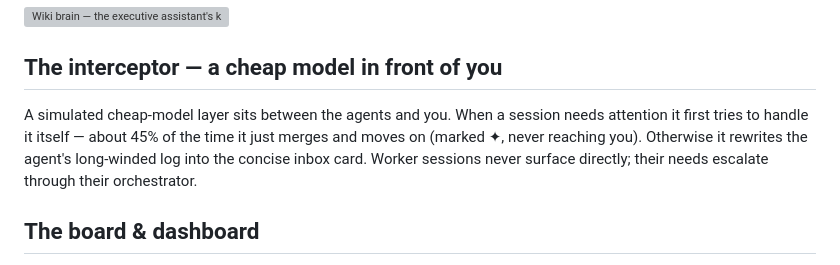
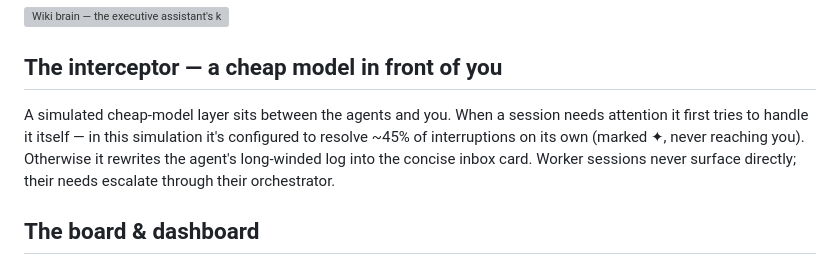
Before and after one commit to rafijac/agentboard, a Markdown page: README.md, the part around the change. GitHub-like rendering; grey boxes are pictures that could not be loaded.

Commit message:
Qualify the 45% interceptor rate as the simulation's configured rate

```diff
--- a/README.md
+++ b/README.md
@@ -22,7 +22,7 @@ Before anything reaches your inbox, the executive assistant checks the wiki brai
 
 ## The interceptor — a cheap model in front of you
 
-A simulated cheap-model layer sits between the agents and you. When a session needs attention it first tries to handle it itself — about 45% of the time it just merges and moves on (marked ✦, never reaching you). Otherwise it rewrites the agent's long-winded log into the concise inbox card. Worker sessions never surface directly; their needs escalate through their orchestrator.
+A simulated cheap-model layer sits between the agents and you. When a session needs attention it first tries to handle it itself — in this simulation it's configured to resolve ~45% of interruptions on its own (marked ✦, never reaching you). Otherwise it rewrites the agent's long-winded log into the concise inbox card. Worker sessions never surface directly; their needs escalate through their orchestrator.
 
 ## The board & dashboard
 
```
